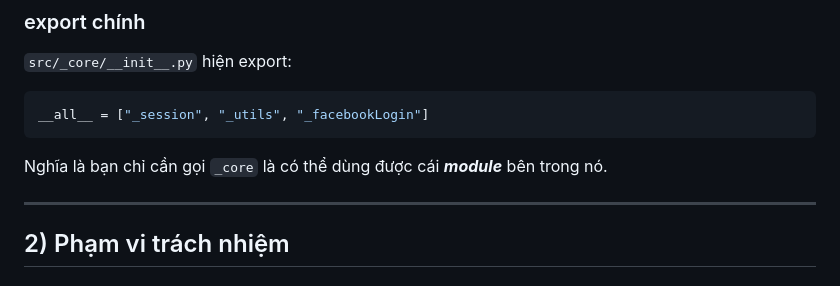
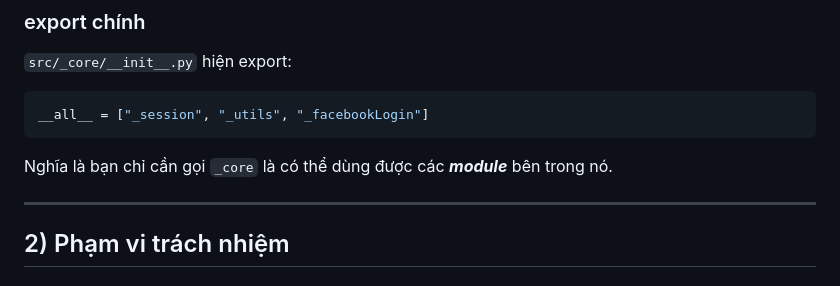
Before and after one commit to m008v/fbchat-v2, a Markdown page: src/_core/README.md, the part around the change. Drawn GitHub-style.

Commit message:
fix(core): wording for module usage explanation

````diff
--- a/src/_core/README.md
+++ b/src/_core/README.md
@@ -31,7 +31,7 @@ src/_core/
 __all__ = ["_session", "_utils", "_facebookLogin"]
 ```
 
-Nghĩa là bạn chỉ cần gọi `_core` là có thể dùng được cái ***module*** bên trong nó.
+Nghĩa là bạn chỉ cần gọi `_core` là có thể dùng được các ***module*** bên trong nó.
 
 ---
 
````
